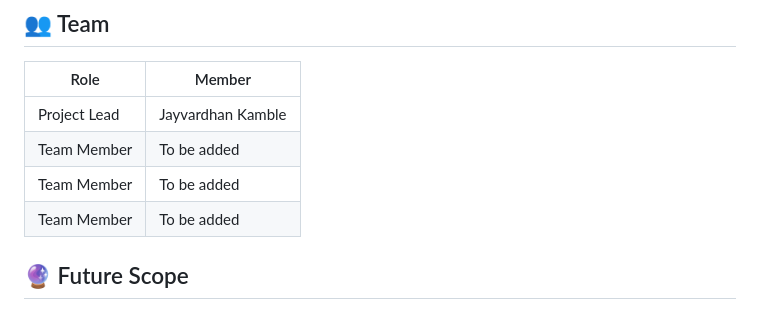
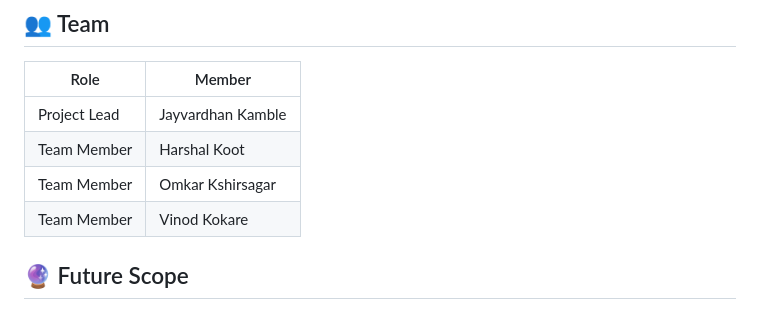
Before and after one commit to jay1045-hub/multimodal-emotion-ai, a Markdown page: README.md, the part around the change. GitHub-like rendering.

```diff
--- a/README.md
+++ b/README.md
@@ -165,9 +165,9 @@ multimodal-emotion-ai/
 | Role         | Member            |
 | ------------ | ----------------- |
 | Project Lead | Jayvardhan Kamble |
-| Team Member  | To be added       |
-| Team Member  | To be added       |
-| Team Member  | To be added       |
+| Team Member  | Harshal Koot       |
+| Team Member  | Omkar Kshirsagar       |
+| Team Member  | Vinod Kokare       |
 
 ## 🔮 Future Scope
 
```
